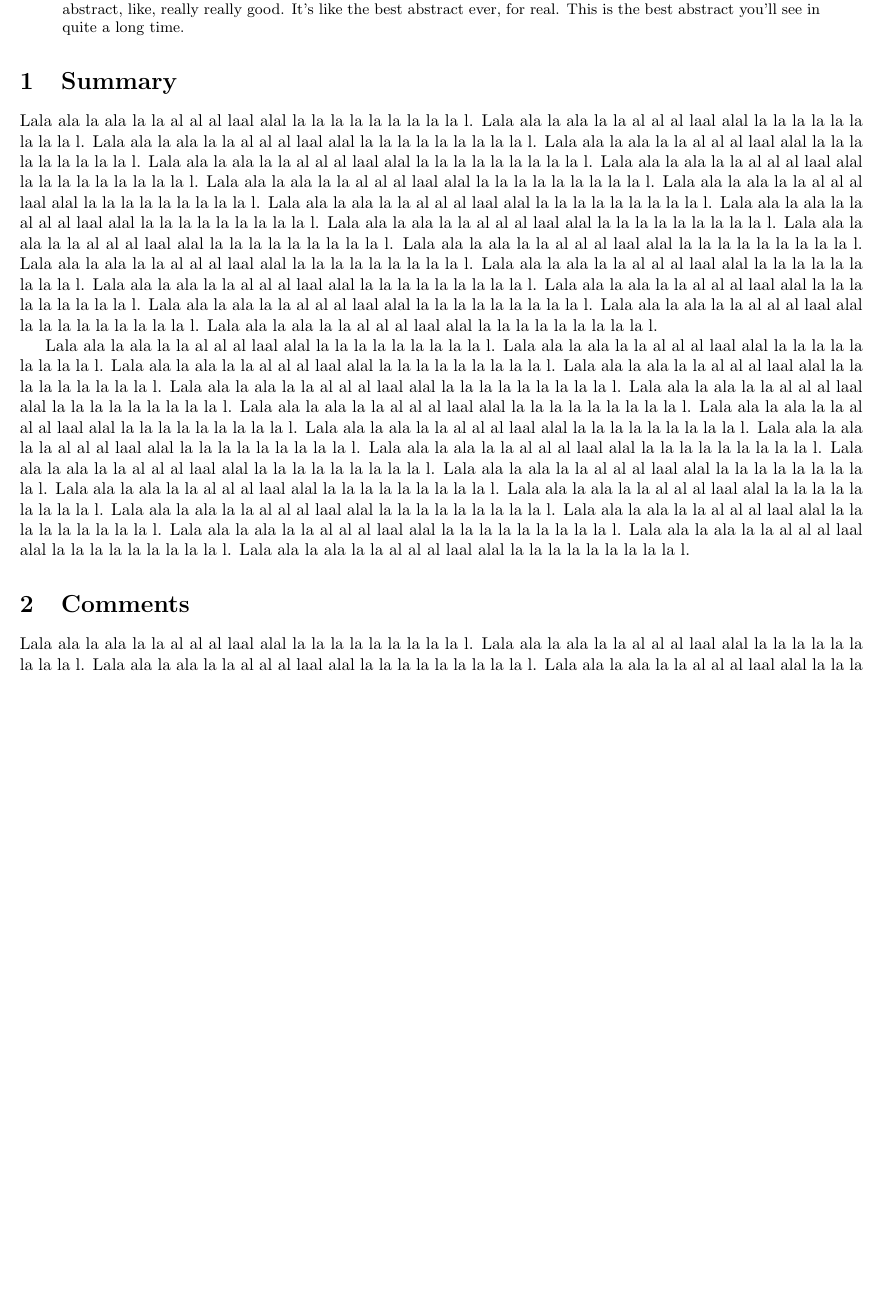
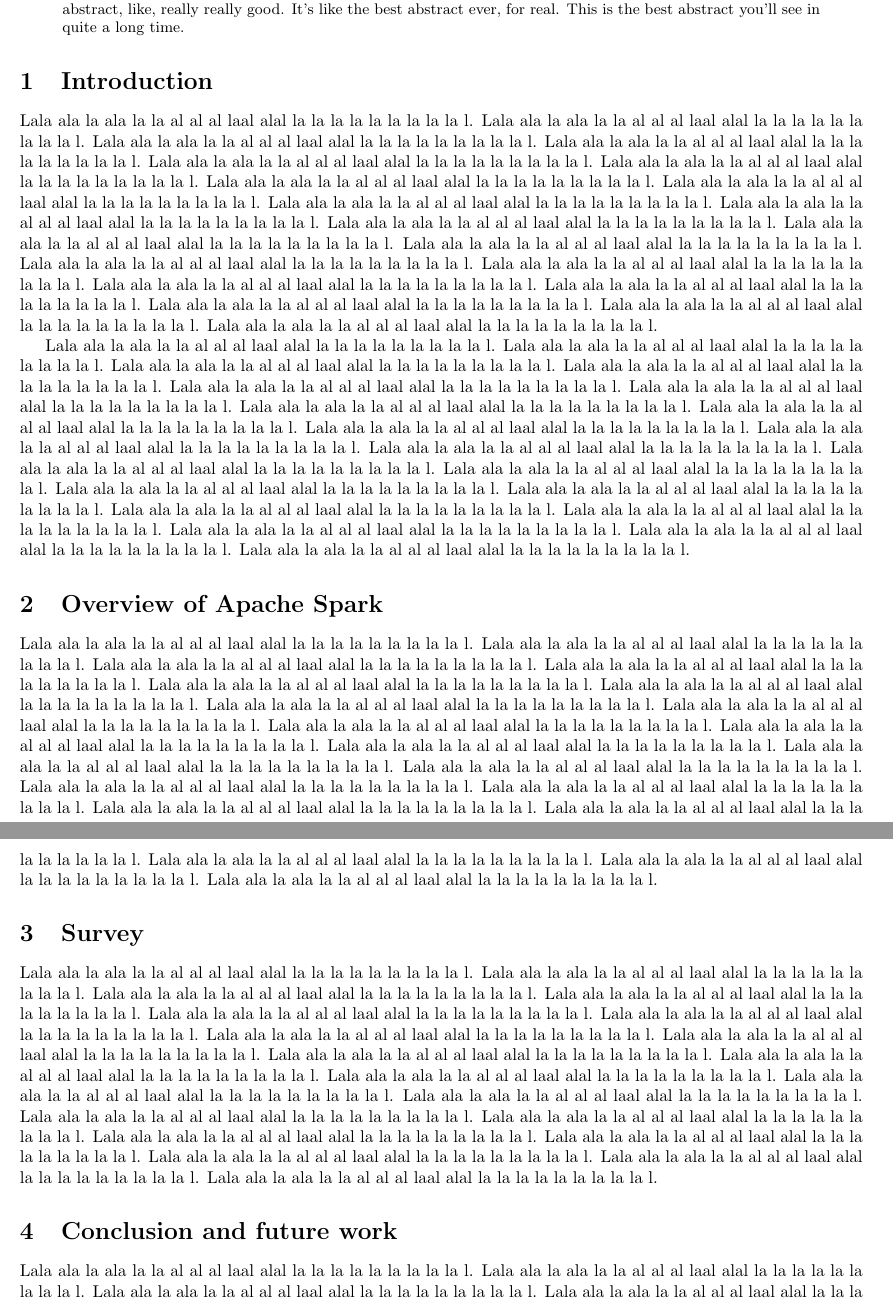
Before and after one commit to mariobecerra/advanced_operating_systems_survey, a LaTeX paper (survey_mbc.tex): part of page 1 of 3 before the commit and two parts of pages 1 and 2 of 4 after it, the two joined at a grey line, cut so that both start at the same text, the shorter picture padded with empty space. Compiled offline with pdfLaTeX.

Commit message:
Fix sections

```diff
--- a/survey_mbc.tex
+++ b/survey_mbc.tex
@@ -26,16 +26,26 @@ We got a pretty nice abstract regarding the subject that is being studied and an
 
 \end{abstract}
 
-\section{Summary}
+\section{Introduction}
 
 Lala ala la ala la la al al al laal alal la la la la la la la la la l. Lala ala la ala la la al al al laal alal la la la la la la la la la l. Lala ala la ala la la al al al laal alal la la la la la la la la la l. Lala ala la ala la la al al al laal alal la la la la la la la la la l. Lala ala la ala la la al al al laal alal la la la la la la la la la l. Lala ala la ala la la al al al laal alal la la la la la la la la la l. Lala ala la ala la la al al al laal alal la la la la la la la la la l. Lala ala la ala la la al al al laal alal la la la la la la la la la l. Lala ala la ala la la al al al laal alal la la la la la la la la la l. Lala ala la ala la la al al al laal alal la la la la la la la la la l. Lala ala la ala la la al al al laal alal la la la la la la la la la l. Lala ala la ala la la al al al laal alal la la la la la la la la la l. Lala ala la ala la la al al al laal alal la la la la la la la la la l. Lala ala la ala la la al al al laal alal la la la la la la la la la l. Lala ala la ala la la al al al laal alal la la la la la la la la la l. Lala ala la ala la la al al al laal alal la la la la la la la la la l. Lala ala la ala la la al al al laal alal la la la la la la la la la l. Lala ala la ala la la al al al laal alal la la la la la la la la la l. Lala ala la ala la la al al al laal alal la la la la la la la la la l. Lala ala la ala la la al al al laal alal la la la la la la la la la l.
 
 Lala ala la ala la la al al al laal alal la la la la la la la la la l. Lala ala la ala la la al al al laal alal la la la la la la la la la l. Lala ala la ala la la al al al laal alal la la la la la la la la la l. Lala ala la ala la la al al al laal alal la la la la la la la la la l. Lala ala la ala la la al al al laal alal la la la la la la la la la l. Lala ala la ala la la al al al laal alal la la la la la la la la la l. Lala ala la ala la la al al al laal alal la la la la la la la la la l. Lala ala la ala la la al al al laal alal la la la la la la la la la l. Lala ala la ala la la al al al laal alal la la la la la la la la la l. Lala ala la ala la la al al al laal alal la la la la la la la la la l. Lala ala la ala la la al al al laal alal la la la la la la la la la l. Lala ala la ala la la al al al laal alal la la la la la la la la la l. Lala ala la ala la la al al al laal alal la la la la la la la la la l. Lala ala la ala la la al al al laal alal la la la la la la la la la l. Lala ala la ala la la al al al laal alal la la la la la la la la la l. Lala ala la ala la la al al al laal alal la la la la la la la la la l. Lala ala la ala la la al al al laal alal la la la la la la la la la l. Lala ala la ala la la al al al laal alal la la la la la la la la la l. Lala ala la ala la la al al al laal alal la la la la la la la la la l. Lala ala la ala la la al al al laal alal la la la la la la la la la l.
 
 
-\section{Comments}
+\section{Overview of Apache Spark}
 
 Lala ala la ala la la al al al laal alal la la la la la la la la la l. Lala ala la ala la la al al al laal alal la la la la la la la la la l. Lala ala la ala la la al al al laal alal la la la la la la la la la l. Lala ala la ala la la al al al laal alal la la la la la la la la la l. Lala ala la ala la la al al al laal alal la la la la la la la la la l. Lala ala la ala la la al al al laal alal la la la la la la la la la l. Lala ala la ala la la al al al laal alal la la la la la la la la la l. Lala ala la ala la la al al al laal alal la la la la la la la la la l. Lala ala la ala la la al al al laal alal la la la la la la la la la l. Lala ala la ala la la al al al laal alal la la la la la la la la la l. Lala ala la ala la la al al al laal alal la la la la la la la la la l. Lala ala la ala la la al al al laal alal la la la la la la la la la l. Lala ala la ala la la al al al laal alal la la la la la la la la la l. Lala ala la ala la la al al al laal alal la la la la la la la la la l. Lala ala la ala la la al al al laal alal la la la la la la la la la l. Lala ala la ala la la al al al laal alal la la la la la la la la la l. Lala ala la ala la la al al al laal alal la la la la la la la la la l. Lala ala la ala la la al al al laal alal la la la la la la la la la l. Lala ala la ala la la al al al laal alal la la la la la la la la la l. Lala ala la ala la la al al al laal alal la la la la la la la la la l.
+
+\section{Survey}
+
+Lala ala la ala la la al al al laal alal la la la la la la la la la l. Lala ala la ala la la al al al laal alal la la la la la la la la la l. Lala ala la ala la la al al al laal alal la la la la la la la la la l. Lala ala la ala la la al al al laal alal la la la la la la la la la l. Lala ala la ala la la al al al laal alal la la la la la la la la la l. Lala ala la ala la la al al al laal alal la la la la la la la la la l. Lala ala la ala la la al al al laal alal la la la la la la la la la l. Lala ala la ala la la al al al laal alal la la la la la la la la la l. Lala ala la ala la la al al al laal alal la la la la la la la la la l. Lala ala la ala la la al al al laal alal la la la la la la la la la l. Lala ala la ala la la al al al laal alal la la la la la la la la la l. Lala ala la ala la la al al al laal alal la la la la la la la la la l. Lala ala la ala la la al al al laal alal la la la la la la la la la l. Lala ala la ala la la al al al laal alal la la la la la la la la la l. Lala ala la ala la la al al al laal alal la la la la la la la la la l. Lala ala la ala la la al al al laal alal la la la la la la la la la l. Lala ala la ala la la al al al laal alal la la la la la la la la la l. Lala ala la ala la la al al al laal alal la la la la la la la la la l. Lala ala la ala la la al al al laal alal la la la la la la la la la l. Lala ala la ala la la al al al laal alal la la la la la la la la la l.
+
+
+\section{Conclusion and future work}
+
+Lala ala la ala la la al al al laal alal la la la la la la la la la l. Lala ala la ala la la al al al laal alal la la la la la la la la la l. Lala ala la ala la la al al al laal alal la la la la la la la la la l. Lala ala la ala la la al al al laal alal la la la la la la la la la l. Lala ala la ala la la al al al laal alal la la la la la la la la la l. Lala ala la ala la la al al al laal alal la la la la la la la la la l. Lala ala la ala la la al al al laal alal la la la la la la la la la l. Lala ala la ala la la al al al laal alal la la la la la la la la la l. Lala ala la ala la la al al al laal alal la la la la la la la la la l. Lala ala la ala la la al al al laal alal la la la la la la la la la l. Lala ala la ala la la al al al laal alal la la la la la la la la la l. Lala ala la ala la la al al al laal alal la la la la la la la la la l. Lala ala la ala la la al al al laal alal la la la la la la la la la l. Lala ala la ala la la al al al laal alal la la la la la la la la la l. Lala ala la ala la la al al al laal alal la la la la la la la la la l. Lala ala la ala la la al al al laal alal la la la la la la la la la l. Lala ala la ala la la al al al laal alal la la la la la la la la la l. Lala ala la ala la la al al al laal alal la la la la la la la la la l. Lala ala la ala la la al al al laal alal la la la la la la la la la l. Lala ala la ala la la al al al laal alal la la la la la la la la la l.
+
 
 \printbibliography
 \nocite{*}
```
